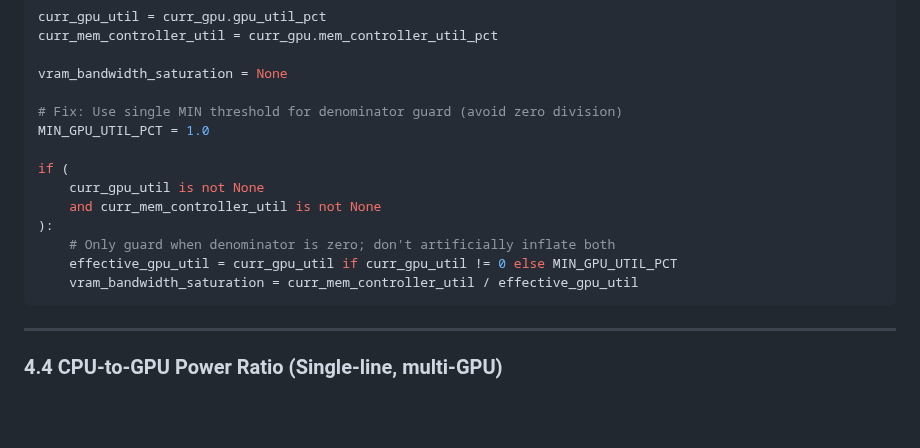
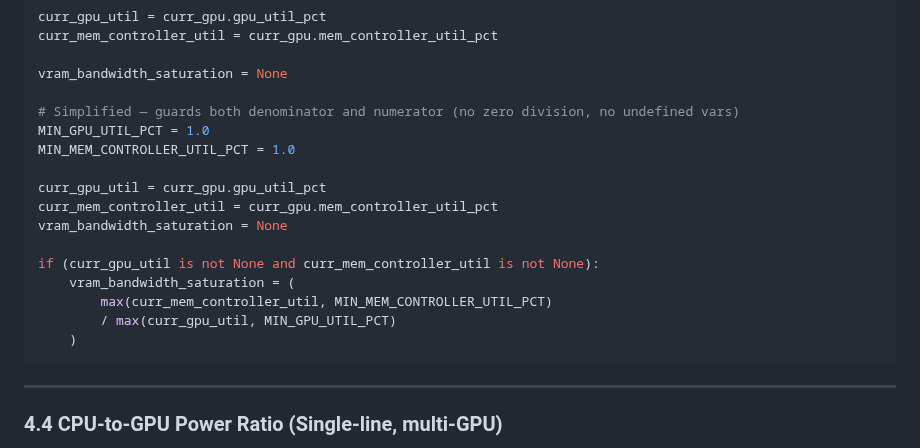
Before and after one commit to dawmro/GPU-Rig-Monitoring-Platform, a Markdown page: docs/plan/analytics-timeseries-features.md, the part around the change. Drawn GitHub-style; blank space fills up the shorter version.

Commit message:
plan: 4.3 simplified snippet — max() guards both sides - max(curr_mem_controller_util, MIN_MEM...) / max(curr_gpu_util, MIN_GPU...) - Both guarded; no undefined vars; no zero division

````diff
--- a/docs/plan/analytics-timeseries-features.md
+++ b/docs/plan/analytics-timeseries-features.md
@@ -246,16 +246,19 @@ curr_mem_controller_util = curr_gpu.mem_controller_util_pct
 
 vram_bandwidth_saturation = None
 
-# Fix: Use single MIN threshold for denominator guard (avoid zero division)
+# Simplified — guards both denominator and numerator (no zero division, no undefined vars)
 MIN_GPU_UTIL_PCT = 1.0
+MIN_MEM_CONTROLLER_UTIL_PCT = 1.0
 
-if (
-    curr_gpu_util is not None
-    and curr_mem_controller_util is not None
-):
-    # Only guard when denominator is zero; don't artificially inflate both
-    effective_gpu_util = curr_gpu_util if curr_gpu_util != 0 else MIN_GPU_UTIL_PCT
-    vram_bandwidth_saturation = curr_mem_controller_util / effective_gpu_util
+curr_gpu_util = curr_gpu.gpu_util_pct
+curr_mem_controller_util = curr_gpu.mem_controller_util_pct
+vram_bandwidth_saturation = None
+
+if (curr_gpu_util is not None and curr_mem_controller_util is not None):
+    vram_bandwidth_saturation = (
+        max(curr_mem_controller_util, MIN_MEM_CONTROLLER_UTIL_PCT)
+        / max(curr_gpu_util, MIN_GPU_UTIL_PCT)
+    )
 ```
 
 ---
````
